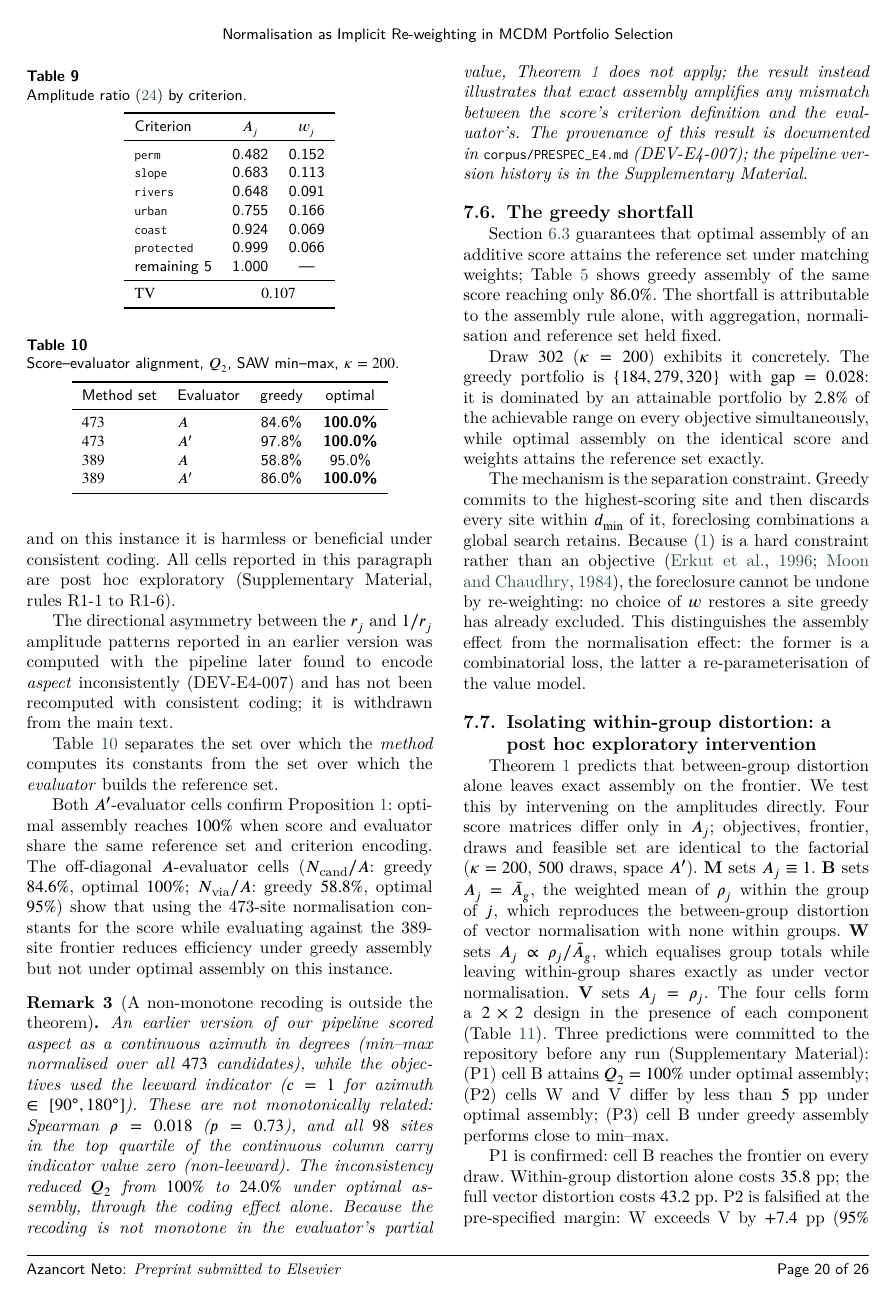
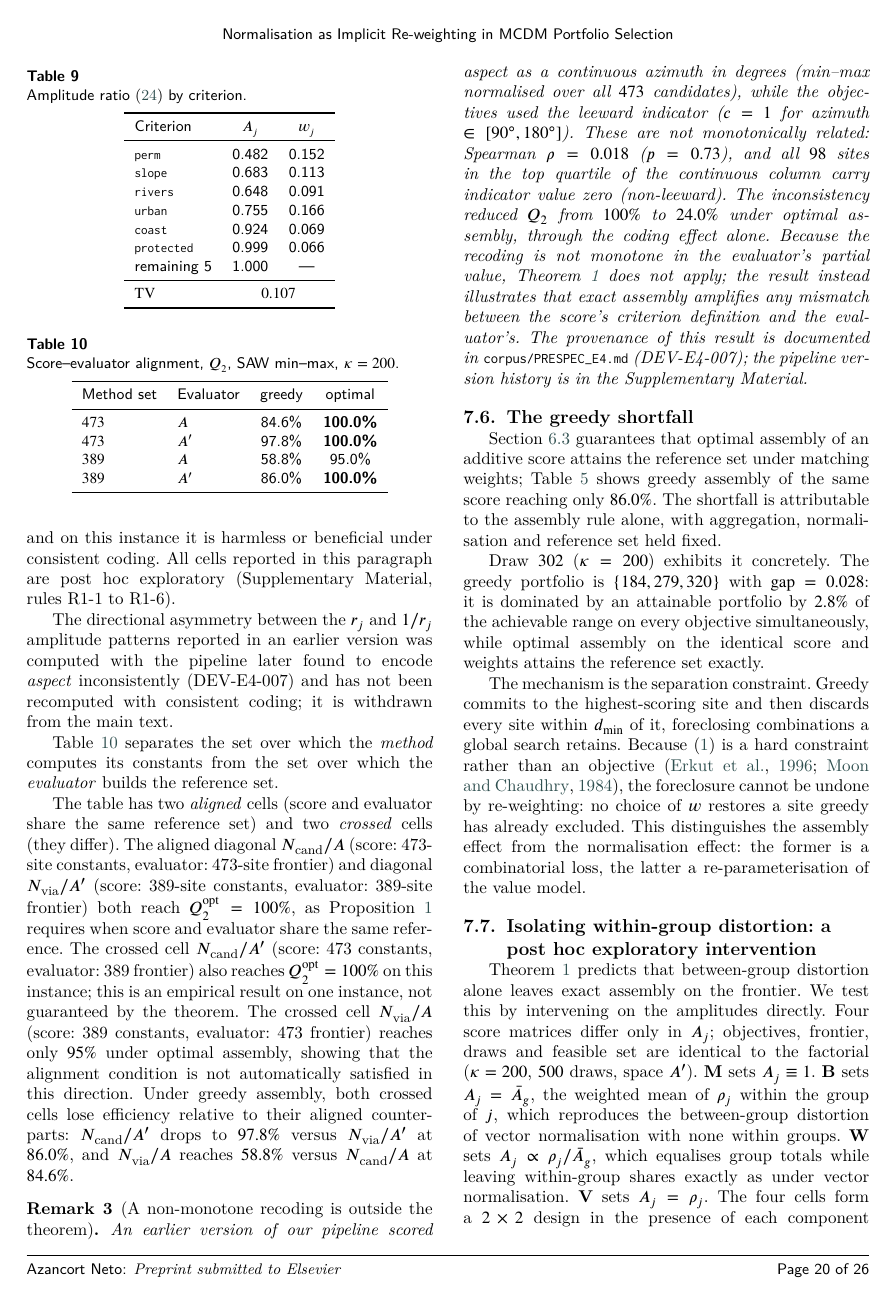
Before and after one commit to Jazancort/mcdm-landfill-pareto-paper, a LaTeX paper (main.tex): page 21 of 27. Compiled offline with XeLaTeX; a LaTeX package or settings file that is missing is left out.

Commit message:
GPT round 2: tab:fourthcell aligned/crossed (diagonal=Ncand/A+Nvia/A', crossed=Ncand/A'(empirical)+Nvia/A(not guaranteed)); orthogonal→not collinear (2 places); binary half-weight qualified relative to tie-free continuous; ALL CHECKS PASSED

```diff
--- a/main.tex
+++ b/main.tex
@@ -2148,15 +2151,25 @@ $\Nvia$  & $A'$ & 86.0\% & \textbf{100.0\%} \\
 \end{tabular}
 \end{table}
 
-Both $A'$-evaluator cells confirm Proposition~\ref{prop:p1:stmt}:
-optimal assembly reaches $100\%$ when score and evaluator share the
-same reference set and criterion encoding.
-The off-diagonal $A$-evaluator cells ($N_{\text{cand}}/A$: greedy
-$84.6\%$, optimal $100\%$; $N_{\text{via}}/A$: greedy $58.8\%$,
-optimal $95\%$) show that using the 473-site normalisation constants
-for the score while evaluating against the 389-site frontier
-reduces efficiency under greedy assembly but not under optimal
-assembly on this instance.
+The table has two \emph{aligned} cells (score and evaluator share the
+same reference set) and two \emph{crossed} cells (they differ).
+The aligned diagonal $N_{\text{cand}}/A$ (score: 473-site constants,
+evaluator: 473-site frontier) and diagonal $N_{\text{via}}/A'$
+(score: 389-site constants, evaluator: 389-site frontier) both reach
+$Q_2^{\mathrm{opt}}=100\%$, as Proposition~\ref{prop:p1:stmt} requires
+when score and evaluator share the same reference.
+The crossed cell $N_{\text{cand}}/A'$ (score: 473 constants,
+evaluator: 389 frontier) also reaches $Q_2^{\mathrm{opt}}=100\%$ on
+this instance; this is an empirical result on one instance, not
+guaranteed by the theorem.
+The crossed cell $N_{\text{via}}/A$ (score: 389 constants,
+evaluator: 473 frontier) reaches only $95\%$ under optimal assembly,
+showing that the alignment condition is not automatically satisfied
+in this direction.
+Under greedy assembly, both crossed cells lose efficiency relative to
+their aligned counterparts: $N_{\text{cand}}/A'$ drops to $97.8\%$
+versus $N_{\text{via}}/A'$ at $86.0\%$, and $N_{\text{via}}/A$
+reaches $58.8\%$ versus $N_{\text{cand}}/A$ at $84.6\%$.
 
 
 
```
Also changed, not shown: main.tex (16 more changed lines).
